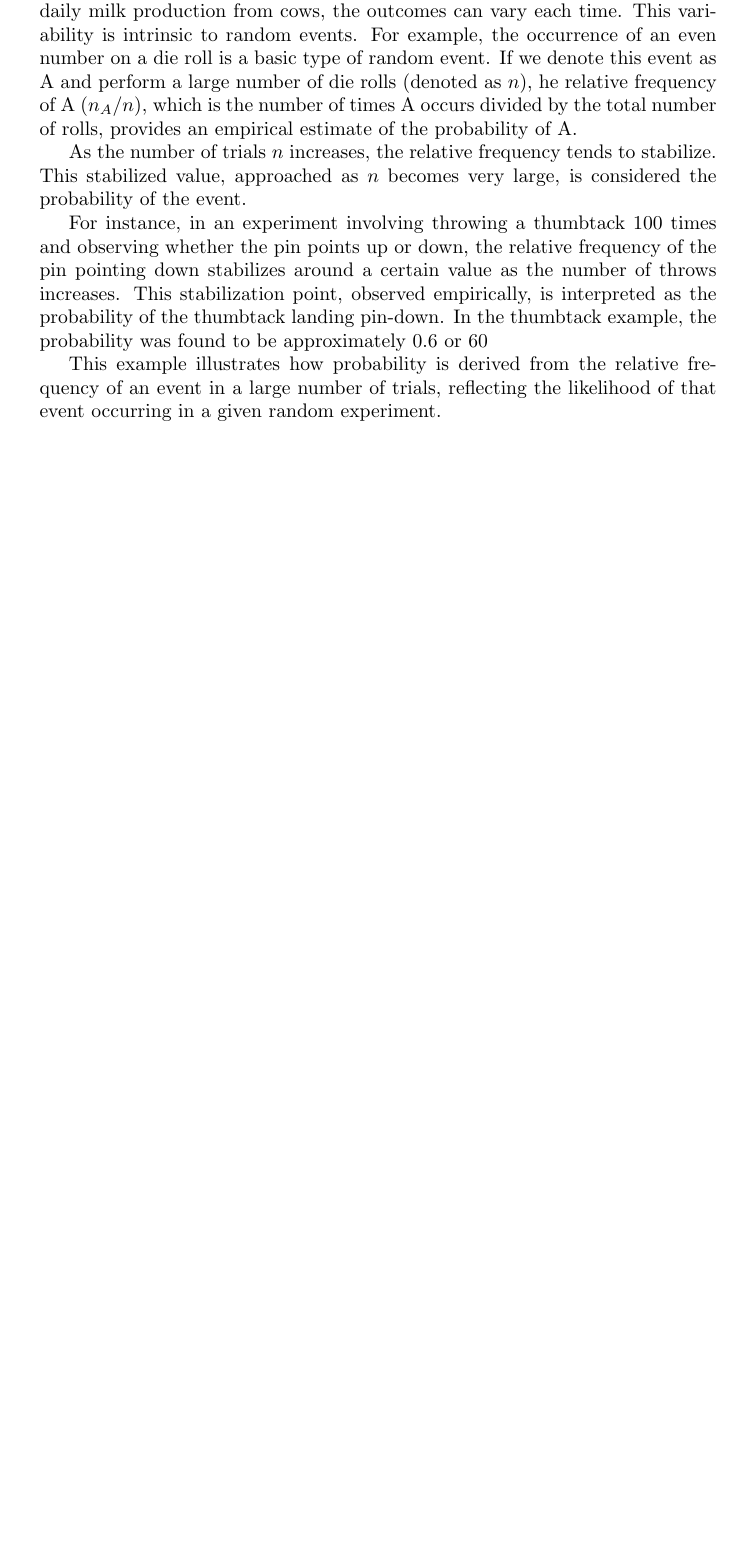
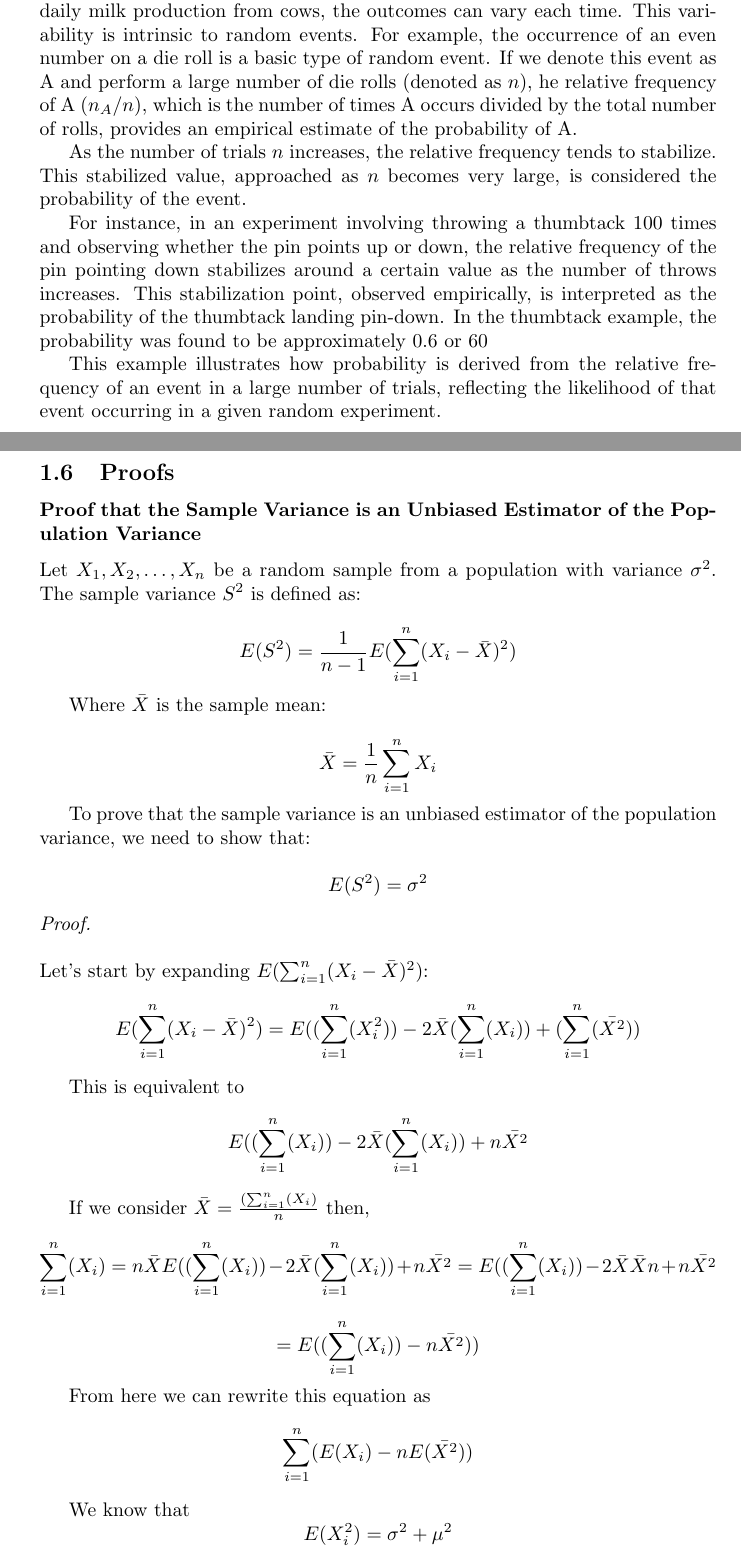
Before and after one commit to pe-ia/applied-statistics-2024, a LaTeX document (main.tex): part of page 9 of 9 before the commit and two parts of pages 9 and 10 of 11 after it, the two joined at a grey line, cut so that both start at the same text, the shorter picture padded with empty space. Compiled offline with pdfLaTeX.

Commit message:
Add unbiased estimator proof

```diff
--- a/main.tex
+++ b/main.tex
@@ -6,6 +6,8 @@
 \usepackage{color}
 \usepackage{svg}    % Required for rendering svgs
 \usepackage{float}
+\usepackage{amssymb}
+\usepackage{amsthm}
 
 \title{Applied Statistics}
 \author{Nicolas Lejeune, Peter Iatsenia}
@@ -294,3 +300,56 @@ As the number of trials $n$ increases, the relative frequency tends to stabilize
 For instance, in an experiment involving throwing a thumbtack 100 times and observing whether the pin points up or down, the relative frequency of the pin pointing down stabilizes around a certain value as the number of throws increases. This stabilization point, observed empirically, is interpreted as the probability of the thumbtack landing pin-down. In the thumbtack example, the probability was found to be approximately 0.6 or 60%.
 
 This example illustrates how probability is derived from the relative frequency of an event in a large number of trials, reflecting the likelihood of that event occurring in a given random experiment.
+\pagebreak
+
+\subsection{Proofs}
+\subsubsection*{Proof that the Sample Variance is an Unbiased Estimator of the Population Variance}
+Let $X_1, X_2, \ldots, X_n$ be a random sample from a population with variance $\sigma^2$. The sample variance $S^2$ is defined as:
+
+\[
+E(S^2) = \frac{1}{n-1} E(\sum_{i=1}^{n} (X_i - \bar{X})^2)
+\]
+
+Where $\bar{X}$ is the sample mean:
+
+\[
+\bar{X} = \frac{1}{n} \sum_{i=1}^{n} X_i
+\]
+
+To prove that the sample variance is an unbiased estimator of the population variance, we need to show that:
+
+\[
+E(S^2) = \sigma^2
+\]
+
+\begin{proof}
+\hfill \break
+\hfill \break
+Let's start by expanding $E(\sum_{i=1}^{n} (X_i - \bar{X})^2)$:
+\[
+E(\sum_{i=1}^{n} (X_i - \bar{X})^2) = E((\sum_{i=1}^{n} (X_i^2)) - 2\bar{X}(\sum_{i=1}^{n} (X_i)) + (\sum_{i=1}^{n} (\bar{X^2}))
+\]
+
+This is equivalent to
+\[
+E((\sum_{i=1}^{n} (X_i)) - 2\bar{X}(\sum_{i=1}^{n} (X_i)) + n\bar{X^2}
+\]
+
+If we consider $\bar{X} = \frac{(\sum_{i=1}^{n} (X_i)}{n}$ then,
+\[
+\sum_{i=1}^{n} (X_i) = n\bar{X}
+E((\sum_{i=1}^{n} (X_i)) - 2\bar{X}(\sum_{i=1}^{n} (X_i)) + n\bar{X^2} = E((\sum_{i=1}^{n} (X_i)) - 2\bar{X}\bar{X}n + n\bar{X^2}
+\]
+
+\[
+= E((\sum_{i=1}^{n} (X_i)) - n\bar{X^2}))
+\]
+
+From here we can rewrite this equation as
+\[
+\sum_{i=1}^{n} (E(X_i) - nE(\bar{X^2}))
+\]
+
+We know that
+\[
+E(X_i^2) = \sigma^2 + \mu^2
```
Also changed, not shown: main.tex (25 more changed lines).
